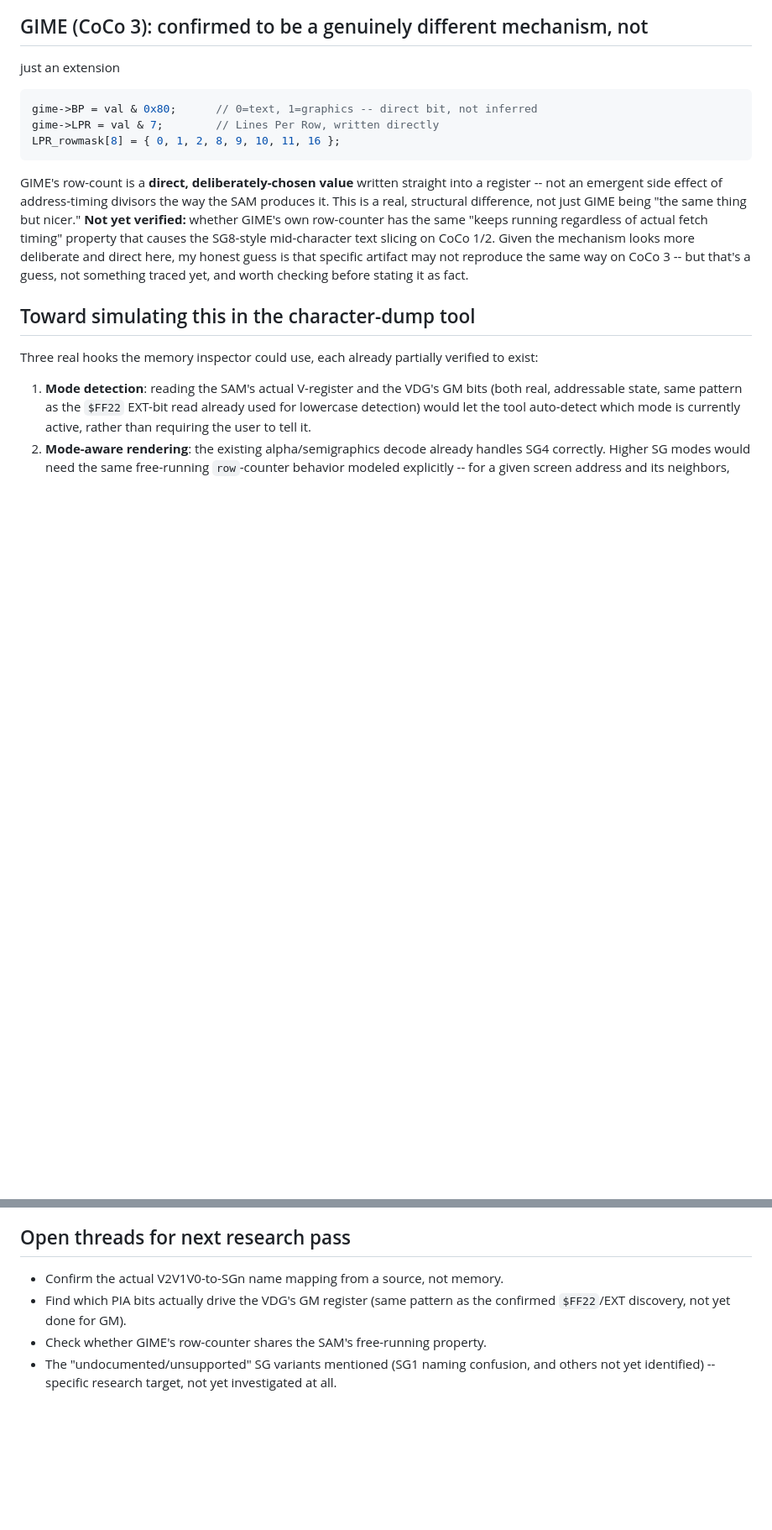
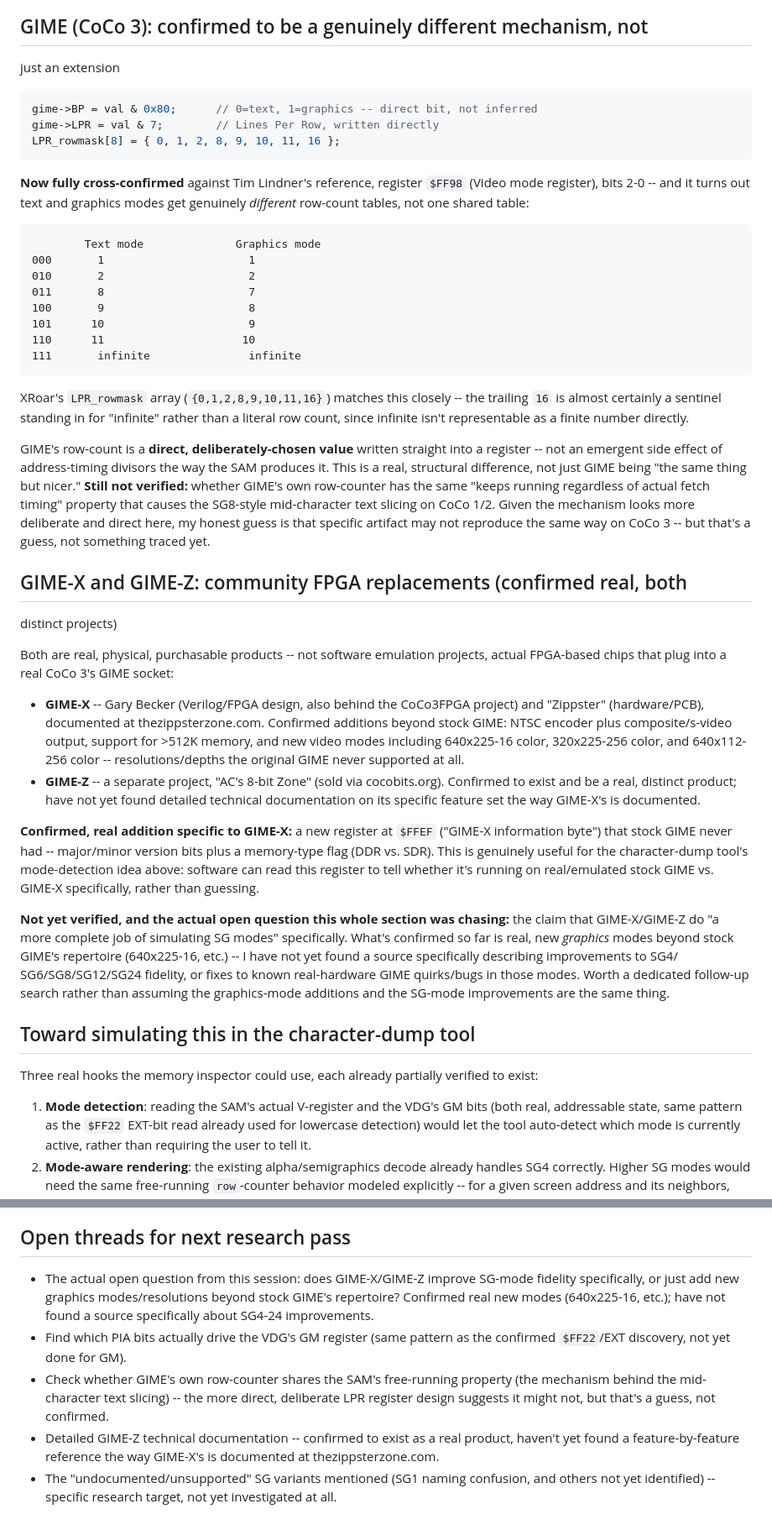
Before and after one commit to erroneus0-ops/WebUI-debug-dev, a Markdown page: SG_MODE_RESEARCH.md, 2 parts joined by grey strips. Shown at 84% size. GitHub-like rendering; blank space fills up the shorter version.

Commit message:
updated .md document

````diff
--- a/SG_MODE_RESEARCH.md
+++ b/SG_MODE_RESEARCH.md
@@ -112,16 +128,72 @@ gime->LPR = val & 7;        // Lines Per Row, written directly
 LPR_rowmask[8] = { 0, 1, 2, 8, 9, 10, 11, 16 };
 ```
 
+**Now fully cross-confirmed** against Tim Lindner's reference, register
+`$FF98` (Video mode register), bits 2-0 -- and it turns out text and
+graphics modes get genuinely *different* row-count tables, not one shared
+table:
+
+```
+        Text mode              Graphics mode
+000       1                      1
+010       2                      2
+011       8                      7
+100       9                      8
+101      10                      9
+110      11                     10
+111       infinite               infinite
+```
+
+XRoar's `LPR_rowmask` array (`{0,1,2,8,9,10,11,16}`) matches this closely
+-- the trailing `16` is almost certainly a sentinel standing in for
+"infinite" rather than a literal row count, since infinite isn't
+representable as a finite number directly.
+
 GIME's row-count is a **direct, deliberately-chosen value** written straight
 into a register -- not an emergent side effect of address-timing divisors
 the way the SAM produces it. This is a real, structural difference, not
-just GIME being "the same thing but nicer." **Not yet verified:** whether
+just GIME being "the same thing but nicer." **Still not verified:** whether
 GIME's own row-counter has the same "keeps running regardless of actual
 fetch timing" property that causes the SG8-style mid-character text
 slicing on CoCo 1/2. Given the mechanism looks more deliberate and direct
 here, my honest guess is that specific artifact may not reproduce the same
-way on CoCo 3 -- but that's a guess, not something traced yet, and worth
-checking before stating it as fact.
+way on CoCo 3 -- but that's a guess, not something traced yet.
+
+## GIME-X and GIME-Z: community FPGA replacements (confirmed real, both
+distinct projects)
+
+Both are real, physical, purchasable products -- not software emulation
+projects, actual FPGA-based chips that plug into a real CoCo 3's GIME
+socket:
+
+- **GIME-X** -- Gary Becker (Verilog/FPGA design, also behind the
+  CoCo3FPGA project) and "Zippster" (hardware/PCB), documented at
+  thezippsterzone.com. Confirmed additions beyond stock GIME: NTSC
+  encoder plus composite/s-video output, support for >512K memory, and
+  new video modes including 640x225-16 color, 320x225-256 color, and
+  640x112-256 color -- resolutions/depths the original GIME never
+  supported at all.
+- **GIME-Z** -- a separate project, "AC's 8-bit Zone" (sold via
+  cocobits.org). Confirmed to exist and be a real, distinct product;
+  have not yet found detailed technical documentation on its specific
+  feature set the way GIME-X's is documented.
+
+**Confirmed, real addition specific to GIME-X:** a new register at `$FFEF`
+("GIME-X information byte") that stock GIME never had -- major/minor
+version bits plus a memory-type flag (DDR vs. SDR). This is genuinely
+useful for the character-dump tool's mode-detection idea above: software
+can read this register to tell whether it's running on real/emulated
+stock GIME vs. GIME-X specifically, rather than guessing.
+
+**Not yet verified, and the actual open question this whole section was
+chasing:** the claim that GIME-X/GIME-Z do "a more complete job of
+simulating SG modes" specifically. What's confirmed so far is real, new
+*graphics* modes beyond stock GIME's repertoire (640x225-16, etc.) -- I
+have not yet found a source specifically describing improvements to SG4/
+SG6/SG8/SG12/SG24 fidelity, or fixes to known real-hardware GIME
+quirks/bugs in those modes. Worth a dedicated follow-up search rather than
+assuming the graphics-mode additions and the SG-mode improvements are the
+same thing.
 
 ## Toward simulating this in the character-dump tool
 
@@ -148,10 +220,19 @@ verified to exist:
 
 ## Open threads for next research pass
 
-- Confirm the actual V2V1V0-to-SGn name mapping from a source, not memory.
+- The actual open question from this session: does GIME-X/GIME-Z improve
+  SG-mode fidelity specifically, or just add new graphics modes/resolutions
+  beyond stock GIME's repertoire? Confirmed real new modes (640x225-16,
+  etc.); have not found a source specifically about SG4-24 improvements.
 - Find which PIA bits actually drive the VDG's GM register (same pattern
   as the confirmed `$FF22`/EXT discovery, not yet done for GM).
-- Check whether GIME's row-counter shares the SAM's free-running property.
+- Check whether GIME's own row-counter shares the SAM's free-running
+  property (the mechanism behind the mid-character text slicing) -- the
+  more direct, deliberate LPR register design suggests it might not, but
+  that's a guess, not confirmed.
+- Detailed GIME-Z technical documentation -- confirmed to exist as a real
+  product, haven't yet found a feature-by-feature reference the way
+  GIME-X's is documented at thezippsterzone.com.
 - The "undocumented/unsupported" SG variants mentioned (SG1 naming
   confusion, and others not yet identified) -- specific research target,
   not yet investigated at all.
````
Also changed, not shown: other parts of SG_MODE_RESEARCH.md (+22 -6 lines).
